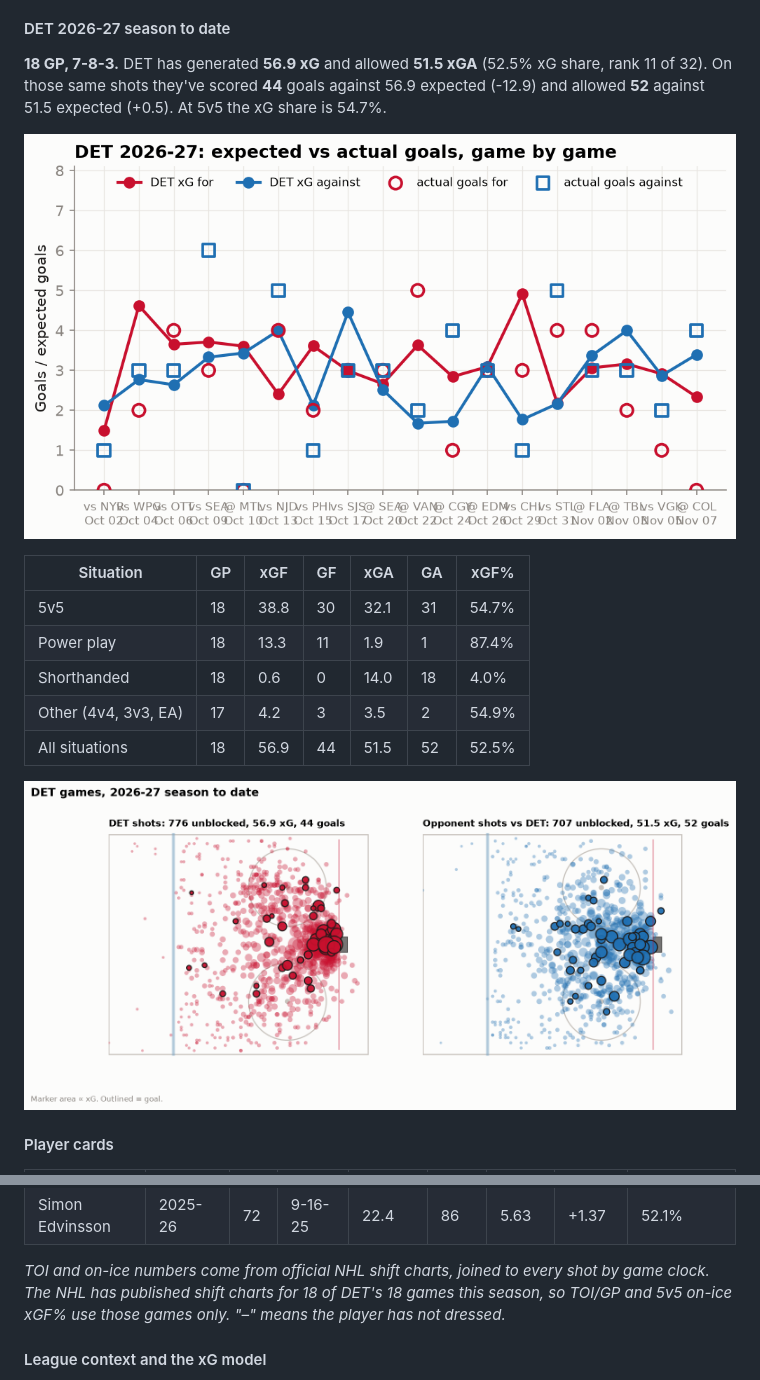
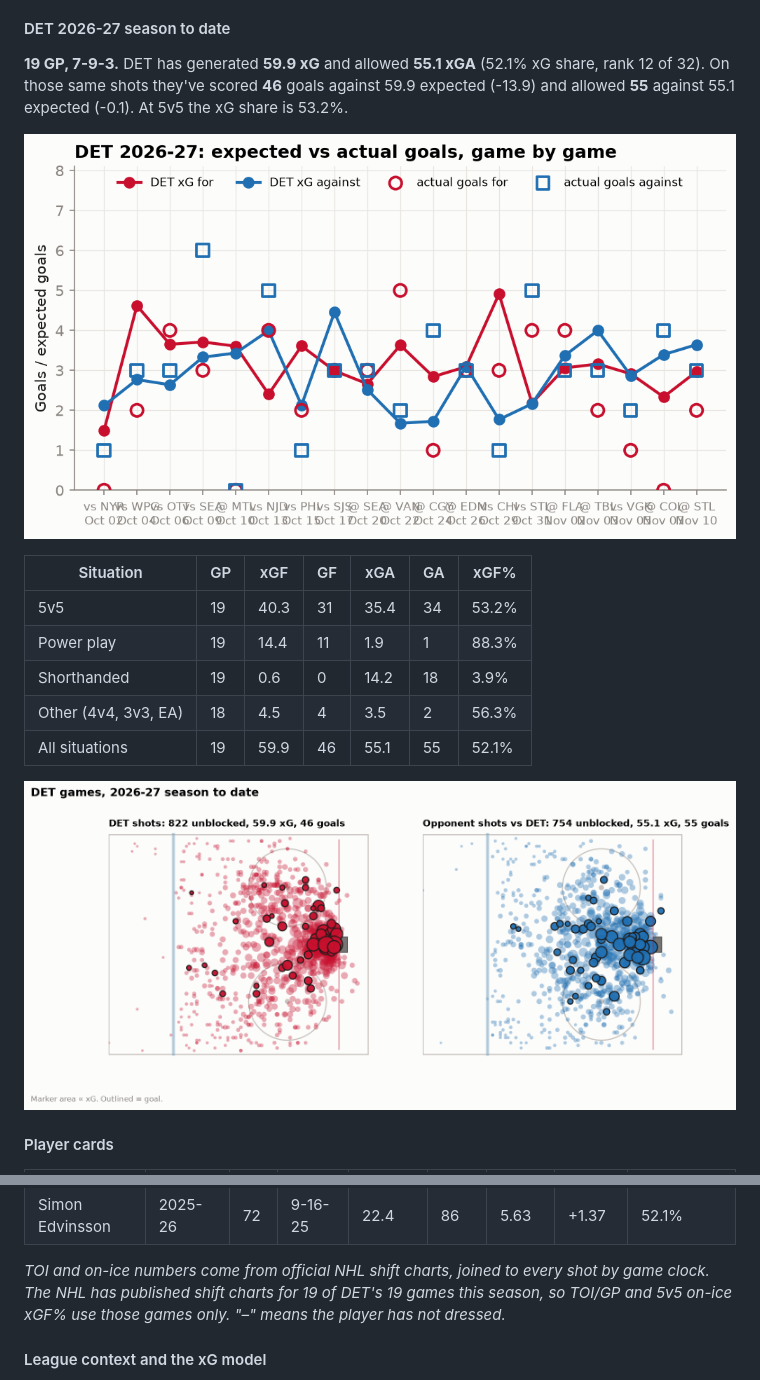
Before and after one commit to adamddh/winged-wheel-analytics, a Markdown page: README.md, 2 parts joined by grey strips. GitHub-like rendering; pictures changed too: reports/figures/shot_map.png, reports/figures/xg_by_game.png.

```diff
--- a/README.md
+++ b/README.md
@@ -114,21 +114,21 @@ none are typed by hand. Interactive version: the
 
 #### DET 2026-27 season to date
 
-**18 GP, 7-8-3.**
-DET has generated **56.9 xG** and allowed **51.5 xGA**
-(52.5% xG share, rank 11 of 32). On those same shots they've
-scored **44** goals against 56.9 expected (-12.9) and allowed
-**52** against 51.5 expected (+0.5). At 5v5 the xG share is 54.7%.
+**19 GP, 7-9-3.**
+DET has generated **59.9 xG** and allowed **55.1 xGA**
+(52.1% xG share, rank 12 of 32). On those same shots they've
+scored **46** goals against 59.9 expected (-13.9) and allowed
+**55** against 55.1 expected (-0.1). At 5v5 the xG share is 53.2%.
 
 ![xG by game](reports/figures/xg_by_game.png)
 
 | Situation | GP | xGF | GF | xGA | GA | xGF% |
 |---|---|---|---|---|---|---|
-| 5v5 | 18 | 38.8 | 30 | 32.1 | 31 | 54.7% |
-| Power play | 18 | 13.3 | 11 | 1.9 | 1 | 87.4% |
-| Shorthanded | 18 | 0.6 | 0 | 14.0 | 18 | 4.0% |
-| Other (4v4, 3v3, EA) | 17 | 4.2 | 3 | 3.5 | 2 | 54.9% |
-| All situations | 18 | 56.9 | 44 | 51.5 | 52 | 52.5% |
+| 5v5 | 19 | 40.3 | 31 | 35.4 | 34 | 53.2% |
+| Power play | 19 | 14.4 | 11 | 1.9 | 1 | 88.3% |
+| Shorthanded | 19 | 0.6 | 0 | 14.2 | 18 | 3.9% |
+| Other (4v4, 3v3, EA) | 18 | 4.5 | 4 | 3.5 | 2 | 56.3% |
+| All situations | 19 | 59.9 | 46 | 55.1 | 55 | 52.1% |
 
 ![Shot map](reports/figures/shot_map.png)
 
@@ -146,7 +146,7 @@ scored **44** goals against 56.9 expected (-12.9) and allowed
 | Simon Edvinsson | 2025-26 | 72 | 9-16-25 | 22.4 | 86 | 5.63 | +1.37 | 52.1% |
 
 _TOI and on-ice numbers come from official NHL shift charts, joined to every shot by game clock.
-The NHL has published shift charts for 18 of DET's 18 games this season, so
+The NHL has published shift charts for 19 of DET's 19 games this season, so
 TOI/GP and 5v5 on-ice xGF% use those games only. "–" means the player has not dressed._
 
 #### League context and the xG model
```
Also changed, not shown: other parts of README.md (+13 -13 lines), docs/schema.md (+15 -15 lines), reports/findings.md (+24 -24 lines), reports/figures/game_recap_xg.png, 7 other files.
